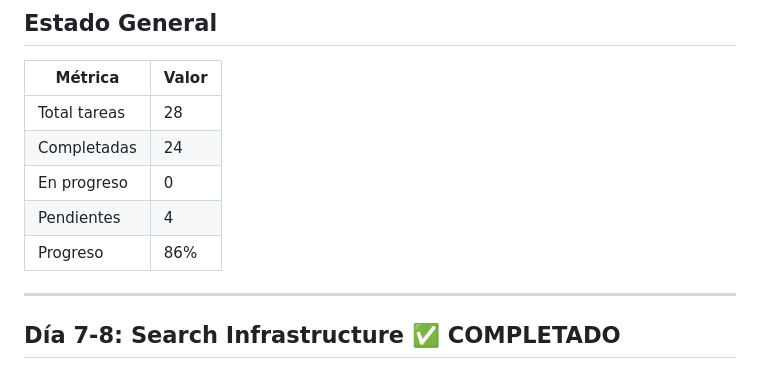
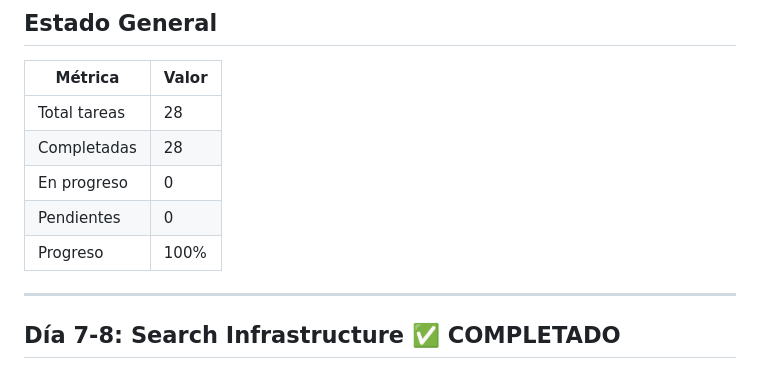
Before and after one commit to trinidadmauricio/carsharing-service-app, a Markdown page: .tracking/sprint-02-search/tasks.md, the part around one of its changes. GitHub-like rendering.

```diff
--- a/.tracking/sprint-02-search/tasks.md
+++ b/.tracking/sprint-02-search/tasks.md
@@ -10,10 +10,10 @@
 | Métrica | Valor |
 |---------|-------|
 | Total tareas | 28 |
-| Completadas | 24 |
+| Completadas | 28 |
 | En progreso | 0 |
-| Pendientes | 4 |
-| Progreso | 86% |
+| Pendientes | 0 |
+| Progreso | 100% |
 
 ---
 
```
Also changed, not shown: other parts of .tracking/sprint-02-search/tasks.md (+21 -12 lines).
